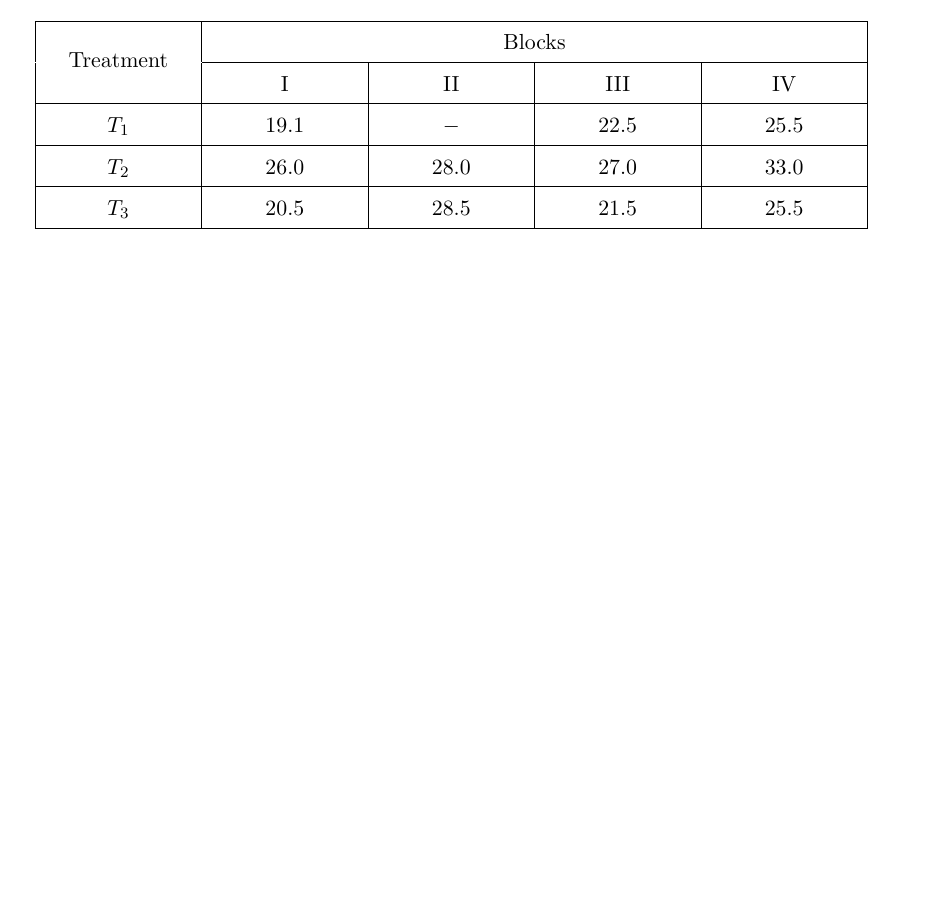
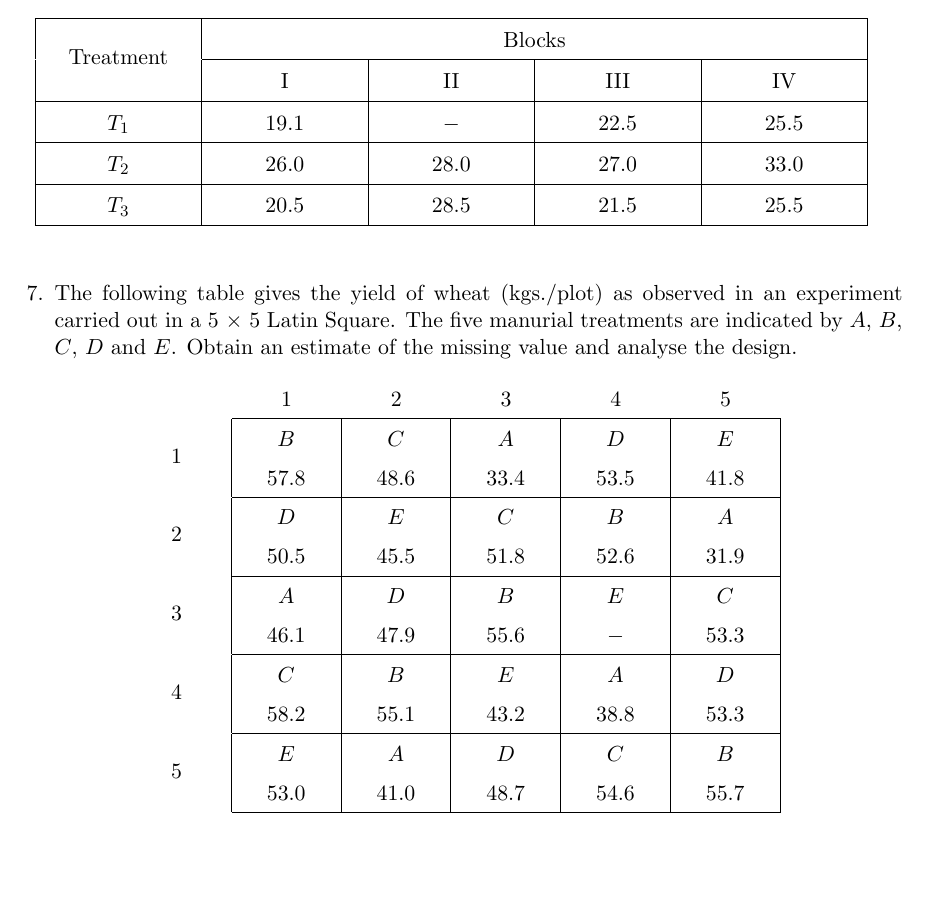
Before and after one commit to sakunisgithub/LaTeX, a LaTeX document (College Practical Sem 6/Design of Experiments/design_of_experiments_practical.tex): part of page 3 of 3, cut so that both start at the same text. Compiled offline with pdfLaTeX.

Commit message:
added problems

```diff
--- a/College Practical Sem 6/Design of Experiments/design_of_experiments_practical.tex
+++ b/College Practical Sem 6/Design of Experiments/design_of_experiments_practical.tex
@@ -379,5 +379,77 @@
 
 
 
+
+
+
+
+
+
+
+
+
+
+
+
+
+
+
+%07
+	\item The following table gives the yield of wheat (kgs./plot) as observed in an experiment carried out in a 5 $\times$ 5 Latin Square. The five manurial treatments are indicated by $A$, $B$, $C$, $D$ and $E$. Obtain an estimate of the missing value and analyse the design.
+
+	\begin{table}[!htbp]
+	\def\arraystretch{1.44}
+
+	\begin{center}
+	\begin{tabular}{>{\centering}m{1.5cm}|>{\centering}m{1.5cm}|>{\centering}m{1.5cm}|>{\centering}m{1.5cm}|>{\centering}m{1.5cm}|>{\centering\arraybackslash}m{1.5cm}|}
+
+	\multicolumn{1}{c}{} & \multicolumn{1}{c}{1} & \multicolumn{1}{c}{2} & \multicolumn{1}{c}{3} & \multicolumn{1}{c}{4} & \multicolumn{1}{c}{5} \\
+
+	\hhline{~-----}
+
+	\multirow{2}{*}{1} & $B$ & $C$ & $A$ & $D$ & $E$ \\
+
+	& 57.8 & 48.6 & 33.4 & 53.5 & 41.8 \\
+
+	\hhline{~-----}
+
+	\multirow{2}{*}{2} & $D$ & $E$ & $C$ & $B$ & $A$ \\
+
+	& 50.5 & 45.5 & 51.8 & 52.6 & 31.9 \\
+
+	\hhline{~-----}
+
+	\multirow{2}{*}{3} & $A$ & $D$ & $B$ & $E$ & $C$ \\
+
+	& 46.1 & 47.9 & 55.6 & $-$ & 53.3 \\
+
+	\hhline{~-----}
+
+	\multirow{2}{*}{4} & $C$ & $B$ & $E$ & $A$ & $D$ \\
+
+	& 58.2 & 55.1 & 43.2 & 38.8 & 53.3 \\
+
+	\hhline{~-----}
+
+	\multirow{2}{*}{5} & $E$ & $A$ & $D$ & $C$ & $B$ \\
+
+	& 53.0 & 41.0 & 48.7 & 54.6 & 55.7 \\
+
+	\hhline{~-----}
+
+
+
+	\end{tabular}
+	\end{center}
+	\end{table}
+
+
+
+
+
+
+
+
+
 \end{enumerate}
 \end{document}
```
Also changed, not shown: College Practical Sem 6/Design of Experiments/design_of_experiments_practical.pdf, 3 other files.
